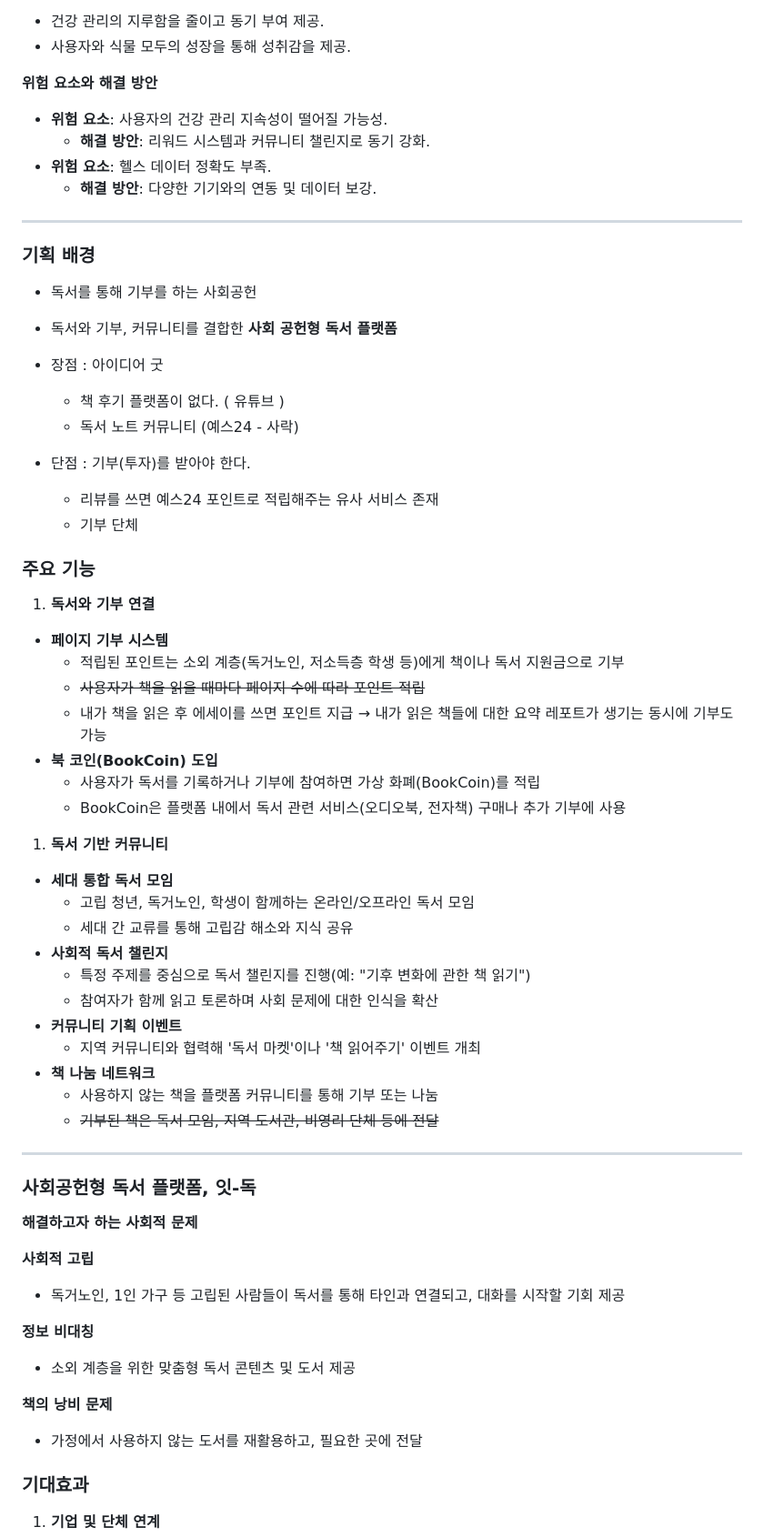
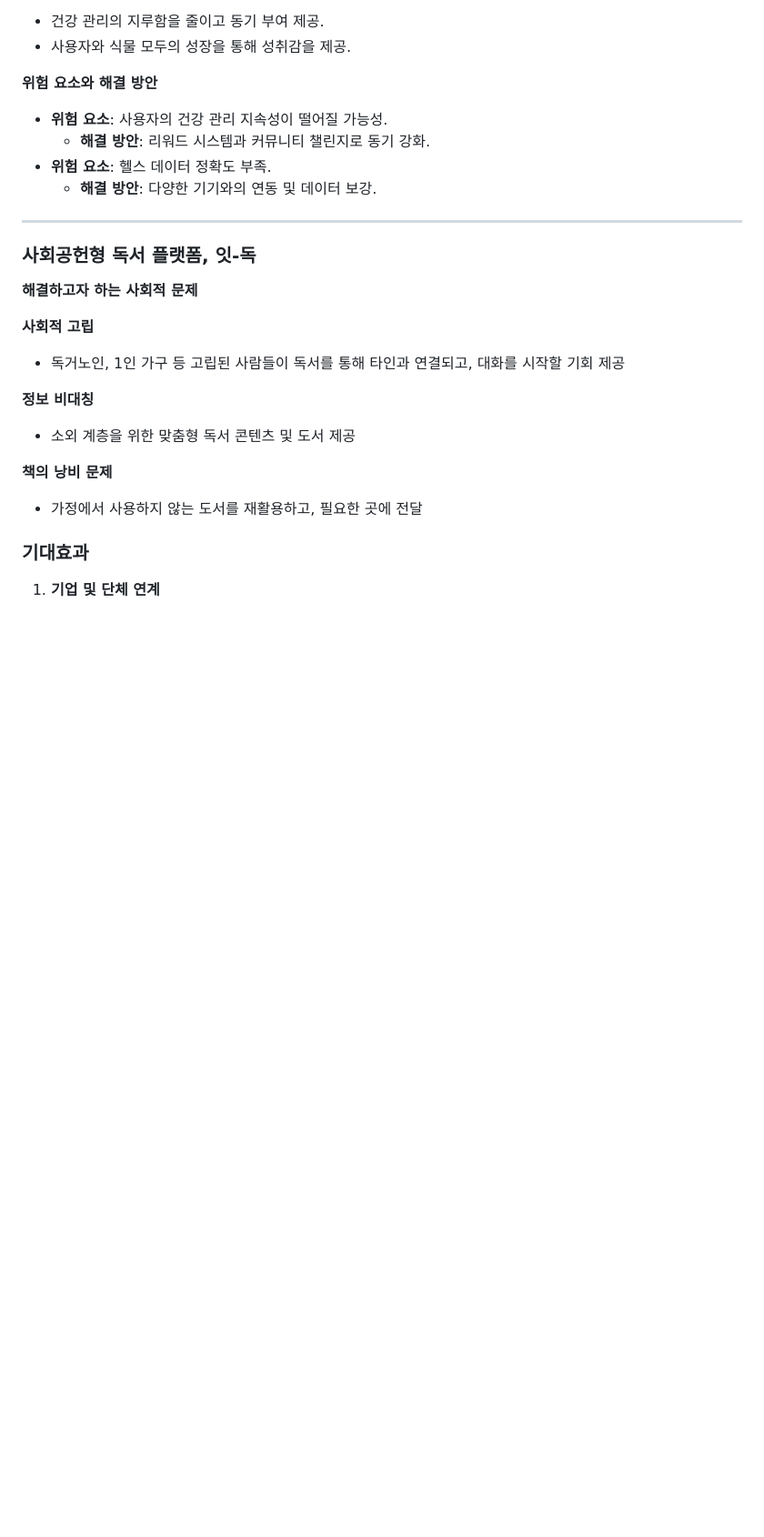
Before and after one commit to pcjo1202/SSACLE, a Markdown page: 개인평가/김희수/README.md, the part around one of its changes. Shown at 91% size. Drawn GitHub-style; blank space fills up the shorter version.

Commit message:
Docs : 개인 평가 README.md 수정

```diff
--- a/개인평가/김희수/README.md
+++ b/개인평가/김희수/README.md
@@ -189,45 +187,6 @@
 
 ---
 
-### 기획 배경
-
-- 독서를 통해 기부를 하는 사회공헌
-- 독서와 기부, 커뮤니티를 결합한 **사회 공헌형 독서 플랫폼**
-
-- 장점 : 아이디어 굿
-  - 책 후기 플랫폼이 없다. ( 유튜브 )
-  - 독서 노트 커뮤니티 (예스24 - 사락)
-- 단점 : 기부(투자)를 받아야 한다.
-  - 리뷰를 쓰면 예스24 포인트로 적립해주는 유사 서비스 존재
-  - 기부 단체
-
-### 주요 기능
-
-1. **독서와 기부 연결**
-
-- **페이지 기부 시스템**
-  - 적립된 포인트는 소외 계층(독거노인, 저소득층 학생 등)에게 책이나 독서 지원금으로 기부
-  - ~~사용자가 책을 읽을 때마다 페이지 수에 따라 포인트 적립~~
-  - 내가 책을 읽은 후 에세이를 쓰면 포인트 지급 → 내가 읽은 책들에 대한 요약 레포트가 생기는 동시에 기부도 가능
-- **북 코인(BookCoin) 도입**
-  - 사용자가 독서를 기록하거나 기부에 참여하면 가상 화폐(BookCoin)를 적립
-  - BookCoin은 플랫폼 내에서 독서 관련 서비스(오디오북, 전자책) 구매나 추가 기부에 사용
-
-1. **독서 기반 커뮤니티**
-
-- **세대 통합 독서 모임**
-  - 고립 청년, 독거노인, 학생이 함께하는 온라인/오프라인 독서 모임
-  - 세대 간 교류를 통해 고립감 해소와 지식 공유
-- **사회적 독서 챌린지**
-  - 특정 주제를 중심으로 독서 챌린지를 진행(예: "기후 변화에 관한 책 읽기")
-  - 참여자가 함께 읽고 토론하며 사회 문제에 대한 인식을 확산
-- **커뮤니티 기획 이벤트**
-  - 지역 커뮤니티와 협력해 '독서 마켓'이나 '책 읽어주기' 이벤트 개최
-- **책 나눔 네트워크**
-  - 사용하지 않는 책을 플랫폼 커뮤니티를 통해 기부 또는 나눔
-  - ~~기부된 책은 독서 모임, 지역 도서관, 비영리 단체 등에 전달~~
-
----
 
 ### 사회공헌형 독서 플랫폼, 잇-독
 
```
Also changed, not shown: other parts of 개인평가/김희수/README.md (+12 -5 lines).
